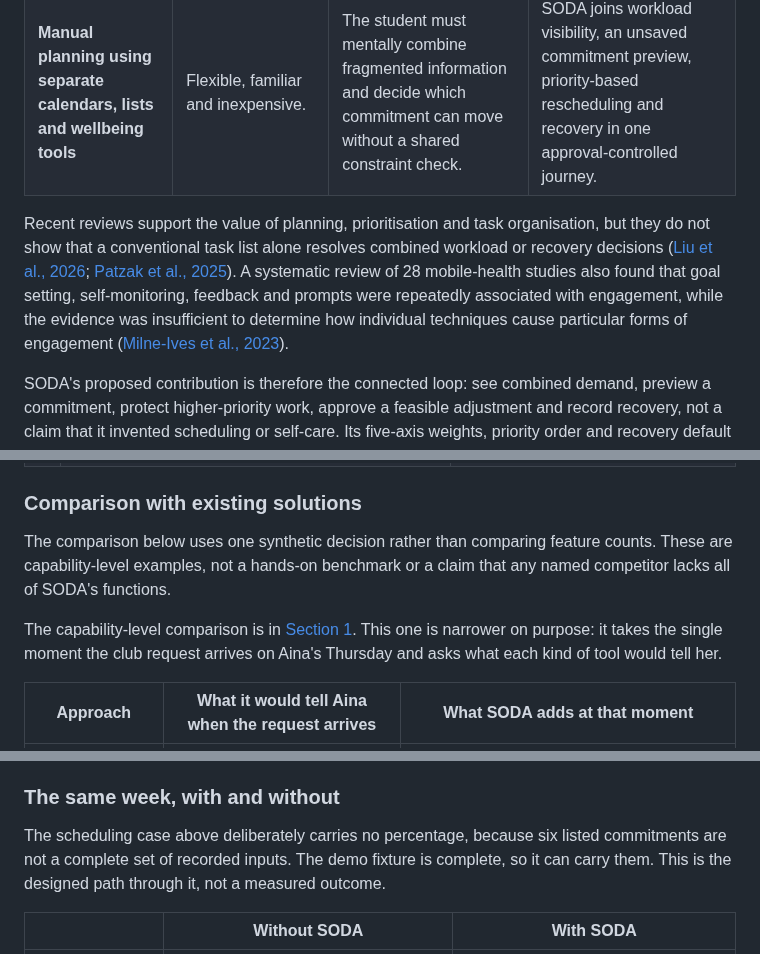
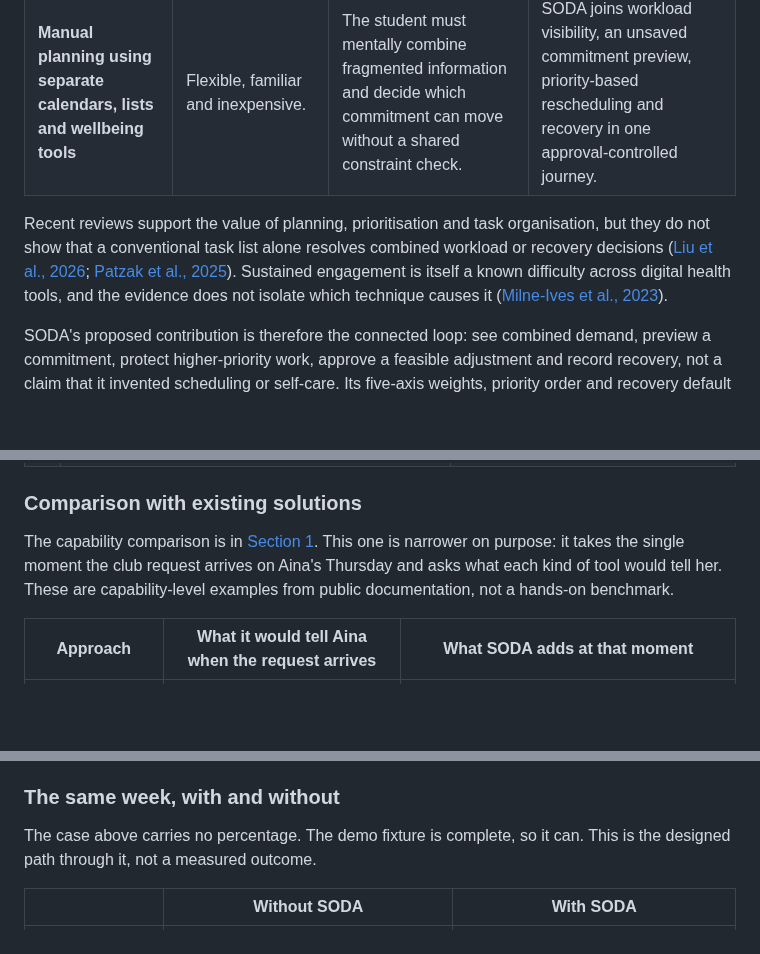
Before and after one commit to scenery9/SODA, a Markdown page: README.md, 3 parts joined by grey strips. Drawn GitHub-style; blank space fills up the shorter version.

Commit message:
Cut five passages that repeated themselves
Two of these were introduced by the previous commit.

The explanation for why the Aina case carries no percentage appeared
twice, four lines apart, once in the case itself and once in the before
and after table added on top of it. The table now states the fact and
leaves the reasoning where it already was.

Section 4 opened its comparison with two consecutive disclaimers that
overlapped and mildly contradicted each other, one calling the rows
capability-level examples and the next saying the capability comparison
is elsewhere. Merged into one.

The new opening claim ended by bolting a four-item feature list onto a
rhetorical question, which blunted it. The question now lands and stops.

Three platform stipulations were crammed into a single 46-word sentence;
they are now three.

A 40-word aside on mobile-health engagement research argued a point the
Finch row already makes. Shortened to the part that supports it.

Co-Authored-By: Claude Opus 5 <noreply@anthropic.com>

```diff
--- a/README.md
+++ b/README.md
@@ -53,7 +53,7 @@ The comparison focuses on the decision SODA is designed to support, not on claim
 | **Self-care and habit support**, represented by [Finch](https://play.google.com/store/apps/details?id=com.finch.finch) | Provides goals, check-ins, journaling, breathing activities, timers and encouraging rewards. | Self-care support can remain separate from the academic decision that caused recovery to be postponed. Continued engagement is also a recognised challenge across digital health interventions. | Recovery Island connects the recovery action to the same workload plan, while Recovery Debt distinguishes planned recovery from what the student chose to record as completed. SODA avoids streak penalties that could make missed recovery feel like failure. |
 | **Manual planning using separate calendars, lists and wellbeing tools** | Flexible, familiar and inexpensive. | The student must mentally combine fragmented information and decide which commitment can move without a shared constraint check. | SODA joins workload visibility, an unsaved commitment preview, priority-based rescheduling and recovery in one approval-controlled journey. |
 
-Recent reviews support the value of planning, prioritisation and task organisation, but they do not show that a conventional task list alone resolves combined workload or recovery decisions ([Liu et al., 2026](https://doi.org/10.3389/fpsyg.2026.1700298); [Patzak et al., 2025](https://doi.org/10.3389/feduc.2025.1623228)). A systematic review of 28 mobile-health studies also found that goal setting, self-monitoring, feedback and prompts were repeatedly associated with engagement, while the evidence was insufficient to determine how individual techniques cause particular forms of engagement ([Milne-Ives et al., 2023](https://doi.org/10.3389/fpsyg.2023.1227443)).
+Recent reviews support the value of planning, prioritisation and task organisation, but they do not show that a conventional task list alone resolves combined workload or recovery decisions ([Liu et al., 2026](https://doi.org/10.3389/fpsyg.2026.1700298); [Patzak et al., 2025](https://doi.org/10.3389/feduc.2025.1623228)). Sustained engagement is itself a known difficulty across digital health tools, and the evidence does not isolate which technique causes it ([Milne-Ives et al., 2023](https://doi.org/10.3389/fpsyg.2023.1227443)).
 
 SODA's proposed contribution is therefore the connected loop: see combined demand, preview a commitment, protect higher-priority work, approve a feasible adjustment and record recovery, not a claim that it invented scheduling or self-care. Its five-axis weights, priority order and recovery default remain proposed rules that require usability and longitudinal evaluation.
 
@@ -620,9 +620,7 @@ own sake.
 
 ### Comparison with existing solutions
 
-The comparison below uses one synthetic decision rather than comparing feature counts. These are capability-level examples, not a hands-on benchmark or a claim that any named competitor lacks all of SODA's functions.
-
-The capability-level comparison is in [Section 1](#existing-approaches-and-the-remaining-opportunity). This one is narrower on purpose: it takes the single moment the club request arrives on Aina's Thursday and asks what each kind of tool would tell her.
+The capability comparison is in [Section 1](#existing-approaches-and-the-remaining-opportunity). This one is narrower on purpose: it takes the single moment the club request arrives on Aina's Thursday and asks what each kind of tool would tell her. These are capability-level examples from public documentation, not a hands-on benchmark.
 
 | Approach | What it would tell Aina when the request arrives | What SODA adds at that moment |
 |---|---|---|
@@ -648,9 +646,8 @@ This example establishes an intended decision path, not an observed benefit. It
 
 ### The same week, with and without
 
-The scheduling case above deliberately carries no percentage, because six listed commitments are not
-a complete set of recorded inputs. The demo fixture is complete, so it can carry them. This is the
-designed path through it, not a measured outcome.
+The case above carries no percentage. The demo fixture is complete, so it can. This is the designed
+path through it, not a measured outcome.
 
 | | Without SODA | With SODA |
 |---|---|---|
```
Also changed, not shown: other parts of README.md (+2 -2 lines).
